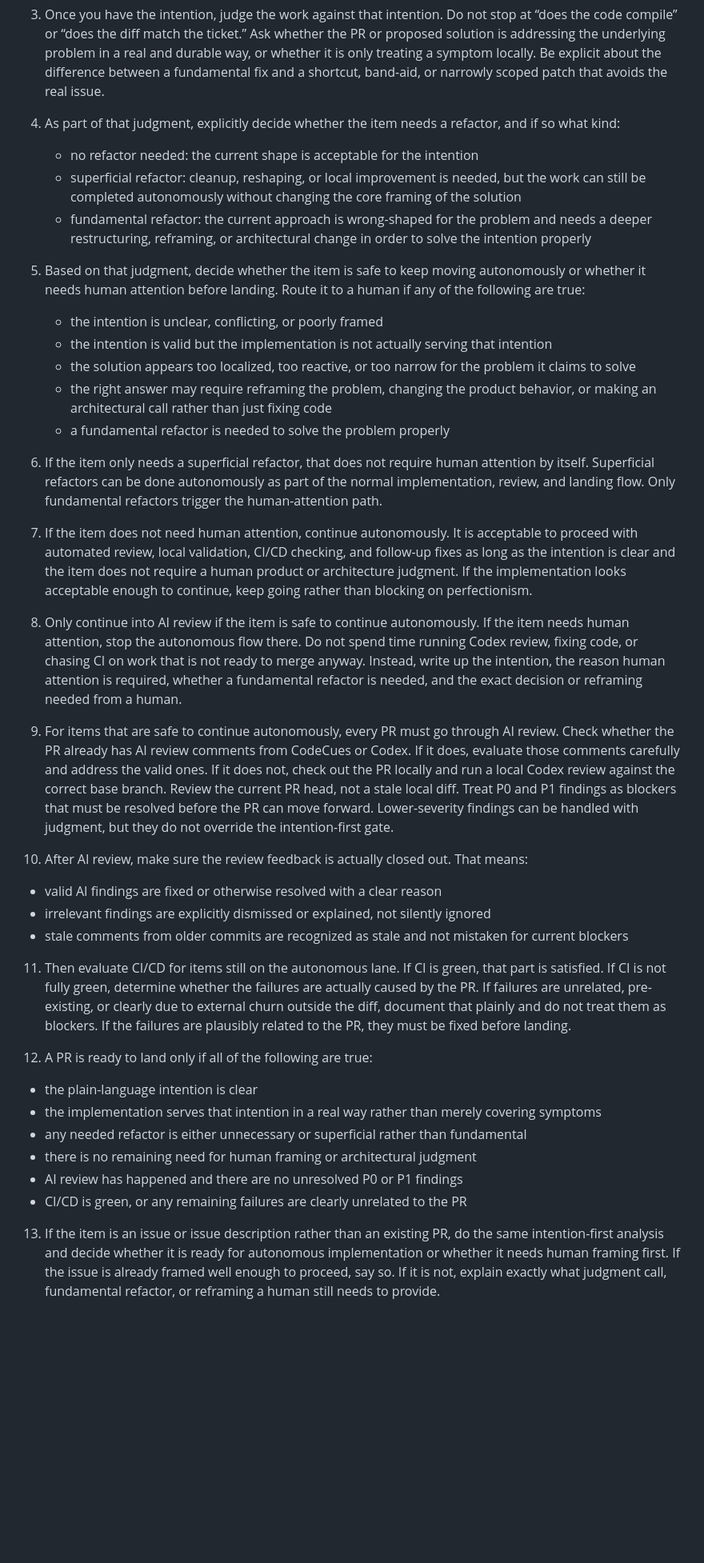
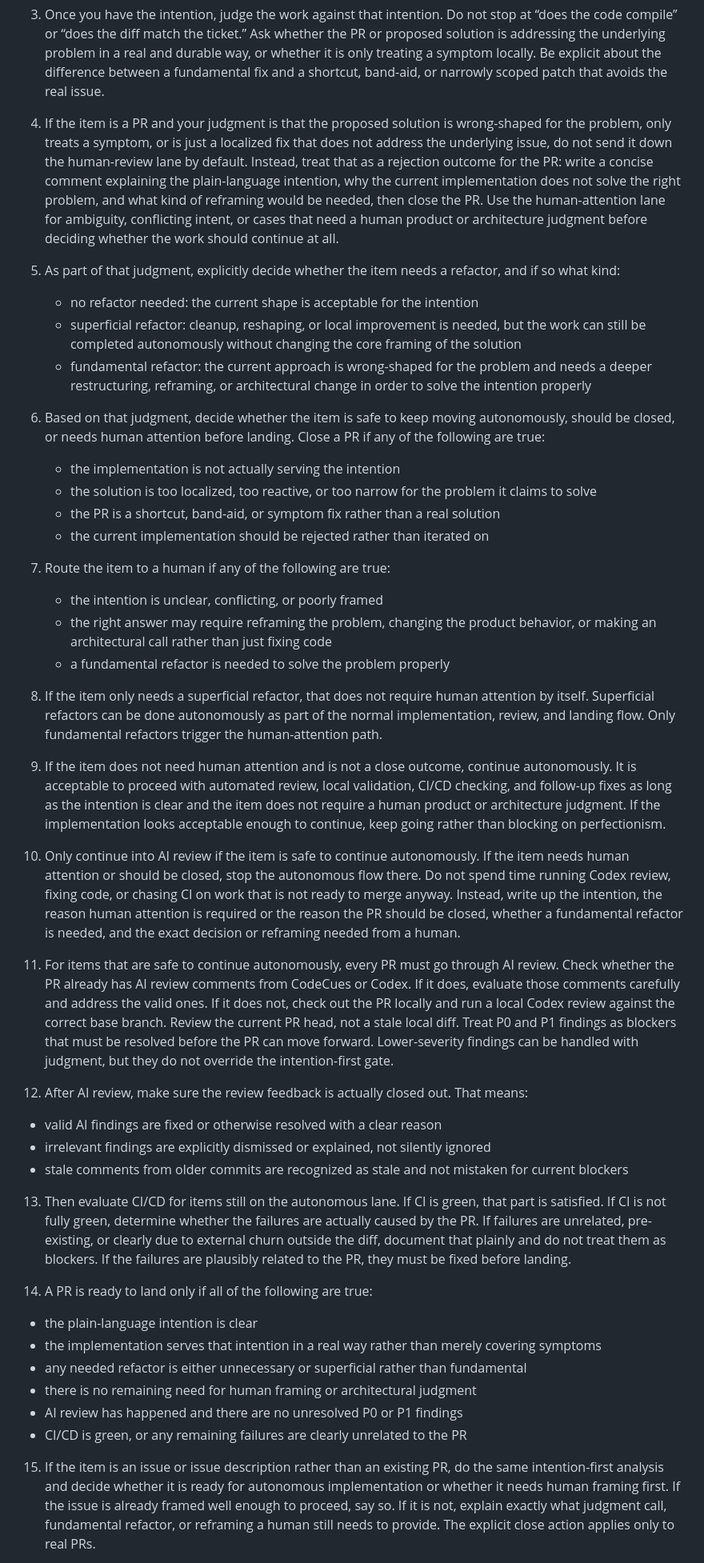
Before and after one commit to osolmaz/tools, a Markdown page: agents/prompts/pr-issue-triage.md, the part around one of its changes. Shown at 80% size. GitHub-like rendering; blank space fills up the shorter version.

Commit message:
docs: close bad or localized PR fixes in triage prompt

```diff
--- a/agents/prompts/pr-issue-triage.md
+++ b/agents/prompts/pr-issue-triage.md
@@ -27,34 +27,40 @@ This prompt may process multiple items in one run. Use it for the triage lane, n
 
 3. Once you have the intention, judge the work against that intention. Do not stop at “does the code compile” or “does the diff match the ticket.” Ask whether the PR or proposed solution is addressing the underlying problem in a real and durable way, or whether it is only treating a symptom locally. Be explicit about the difference between a fundamental fix and a shortcut, band-aid, or narrowly scoped patch that avoids the real issue.
 
-4. As part of that judgment, explicitly decide whether the item needs a refactor, and if so what kind:
+4. If the item is a PR and your judgment is that the proposed solution is wrong-shaped for the problem, only treats a symptom, or is just a localized fix that does not address the underlying issue, do not send it down the human-review lane by default. Instead, treat that as a rejection outcome for the PR: write a concise comment explaining the plain-language intention, why the current implementation does not solve the right problem, and what kind of reframing would be needed, then close the PR. Use the human-attention lane for ambiguity, conflicting intent, or cases that need a human product or architecture judgment before deciding whether the work should continue at all.
+
+5. As part of that judgment, explicitly decide whether the item needs a refactor, and if so what kind:
    - no refactor needed: the current shape is acceptable for the intention
    - superficial refactor: cleanup, reshaping, or local improvement is needed, but the work can still be completed autonomously without changing the core framing of the solution
    - fundamental refactor: the current approach is wrong-shaped for the problem and needs a deeper restructuring, reframing, or architectural change in order to solve the intention properly
 
-5. Based on that judgment, decide whether the item is safe to keep moving autonomously or whether it needs human attention before landing. Route it to a human if any of the following are true:
+6. Based on that judgment, decide whether the item is safe to keep moving autonomously, should be closed, or needs human attention before landing. Close a PR if any of the following are true:
+   - the implementation is not actually serving the intention
+   - the solution is too localized, too reactive, or too narrow for the problem it claims to solve
+   - the PR is a shortcut, band-aid, or symptom fix rather than a real solution
+   - the current implementation should be rejected rather than iterated on
+
+7. Route the item to a human if any of the following are true:
    - the intention is unclear, conflicting, or poorly framed
-   - the intention is valid but the implementation is not actually serving that intention
-   - the solution appears too localized, too reactive, or too narrow for the problem it claims to solve
    - the right answer may require reframing the problem, changing the product behavior, or making an architectural call rather than just fixing code
    - a fundamental refactor is needed to solve the problem properly
 
-6. If the item only needs a superficial refactor, that does not require human attention by itself. Superficial refactors can be done autonomously as part of the normal implementation, review, and landing flow. Only fundamental refactors trigger the human-attention path.
+8. If the item only needs a superficial refactor, that does not require human attention by itself. Superficial refactors can be done autonomously as part of the normal implementation, review, and landing flow. Only fundamental refactors trigger the human-attention path.
 
-7. If the item does not need human attention, continue autonomously. It is acceptable to proceed with automated review, local validation, CI/CD checking, and follow-up fixes as long as the intention is clear and the item does not require a human product or architecture judgment. If the implementation looks acceptable enough to continue, keep going rather than blocking on perfectionism.
+9. If the item does not need human attention and is not a close outcome, continue autonomously. It is acceptable to proceed with automated review, local validation, CI/CD checking, and follow-up fixes as long as the intention is clear and the item does not require a human product or architecture judgment. If the implementation looks acceptable enough to continue, keep going rather than blocking on perfectionism.
 
-8. Only continue into AI review if the item is safe to continue autonomously. If the item needs human attention, stop the autonomous flow there. Do not spend time running Codex review, fixing code, or chasing CI on work that is not ready to merge anyway. Instead, write up the intention, the reason human attention is required, whether a fundamental refactor is needed, and the exact decision or reframing needed from a human.
+10. Only continue into AI review if the item is safe to continue autonomously. If the item needs human attention or should be closed, stop the autonomous flow there. Do not spend time running Codex review, fixing code, or chasing CI on work that is not ready to merge anyway. Instead, write up the intention, the reason human attention is required or the reason the PR should be closed, whether a fundamental refactor is needed, and the exact decision or reframing needed from a human.
 
-9. For items that are safe to continue autonomously, every PR must go through AI review. Check whether the PR already has AI review comments from CodeCues or Codex. If it does, evaluate those comments carefully and address the valid ones. If it does not, check out the PR locally and run a local Codex review against the correct base branch. Review the current PR head, not a stale local diff. Treat P0 and P1 findings as blockers that must be resolved before the PR can move forward. Lower-severity findings can be handled with judgment, but they do not override the intention-first gate.
+11. For items that are safe to continue autonomously, every PR must go through AI review. Check whether the PR already has AI review comments from CodeCues or Codex. If it does, evaluate those comments carefully and address the valid ones. If it does not, check out the PR locally and run a local Codex review against the correct base branch. Review the current PR head, not a stale local diff. Treat P0 and P1 findings as blockers that must be resolved before the PR can move forward. Lower-severity findings can be handled with judgment, but they do not override the intention-first gate.
 
-10. After AI review, make sure the review feedback is actually closed out. That means:
+12. After AI review, make sure the review feedback is actually closed out. That means:
    - valid AI findings are fixed or otherwise resolved with a clear reason
    - irrelevant findings are explicitly dismissed or explained, not silently ignored
    - stale comments from older commits are recognized as stale and not mistaken for current blockers
 
-11. Then evaluate CI/CD for items still on the autonomous lane. If CI is green, that part is satisfied. If CI is not fully green, determine whether the failures are actually caused by the PR. If failures are unrelated, pre-existing, or clearly due to external churn outside the diff, document that plainly and do not treat them as blockers. If the failures are plausibly related to the PR, they must be fixed before landing.
+13. Then evaluate CI/CD for items still on the autonomous lane. If CI is green, that part is satisfied. If CI is not fully green, determine whether the failures are actually caused by the PR. If failures are unrelated, pre-existing, or clearly due to external churn outside the diff, document that plainly and do not treat them as blockers. If the failures are plausibly related to the PR, they must be fixed before landing.
 
-12. A PR is ready to land only if all of the following are true:
+14. A PR is ready to land only if all of the following are true:
    - the plain-language intention is clear
    - the implementation serves that intention in a real way rather than merely covering symptoms
    - any needed refactor is either unnecessary or superficial rather than fundamental
@@ -62,5 +68,5 @@ This prompt may process multiple items in one run. Use it for the triage lane, n
    - AI review has happened and there are no unresolved P0 or P1 findings
    - CI/CD is green, or any remaining failures are clearly unrelated to the PR
 
-13. If the item is an issue or issue description rather than an existing PR, do the same intention-first analysis and decide whether it is ready for autonomous implementation or whether it needs human framing first. If the issue is already framed well enough to proceed, say so. If it is not, explain exactly what judgment call, fundamental refactor, or reframing a human still needs to provide.
+15. If the item is an issue or issue description rather than an existing PR, do the same intention-first analysis and decide whether it is ready for autonomous implementation or whether it needs human framing first. If the issue is already framed well enough to proceed, say so. If it is not, explain exactly what judgment call, fundamental refactor, or reframing a human still needs to provide. The explicit close action applies only to real PRs.
 
```
Also changed, not shown: other parts of agents/prompts/pr-issue-triage.md (+22 -14 lines).
